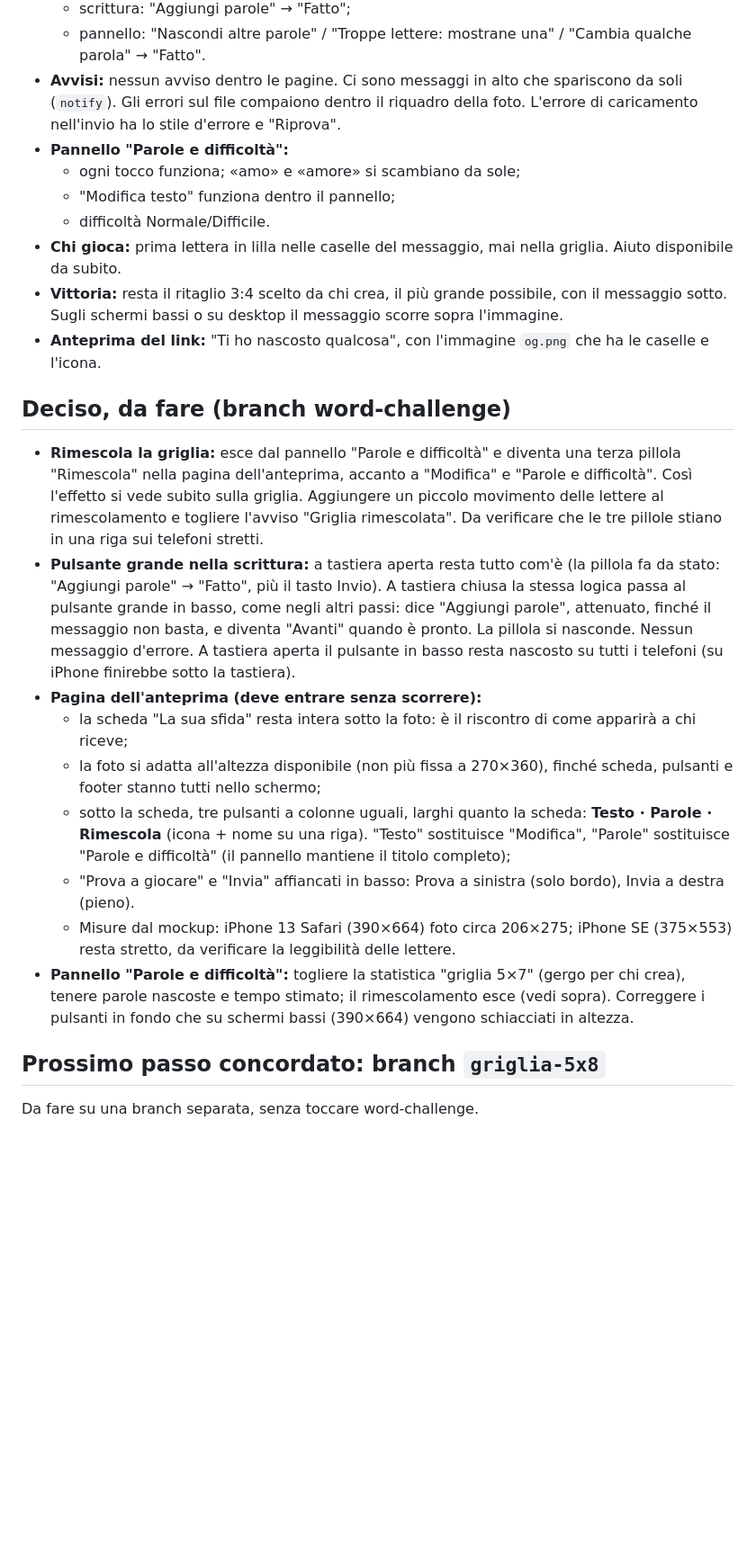
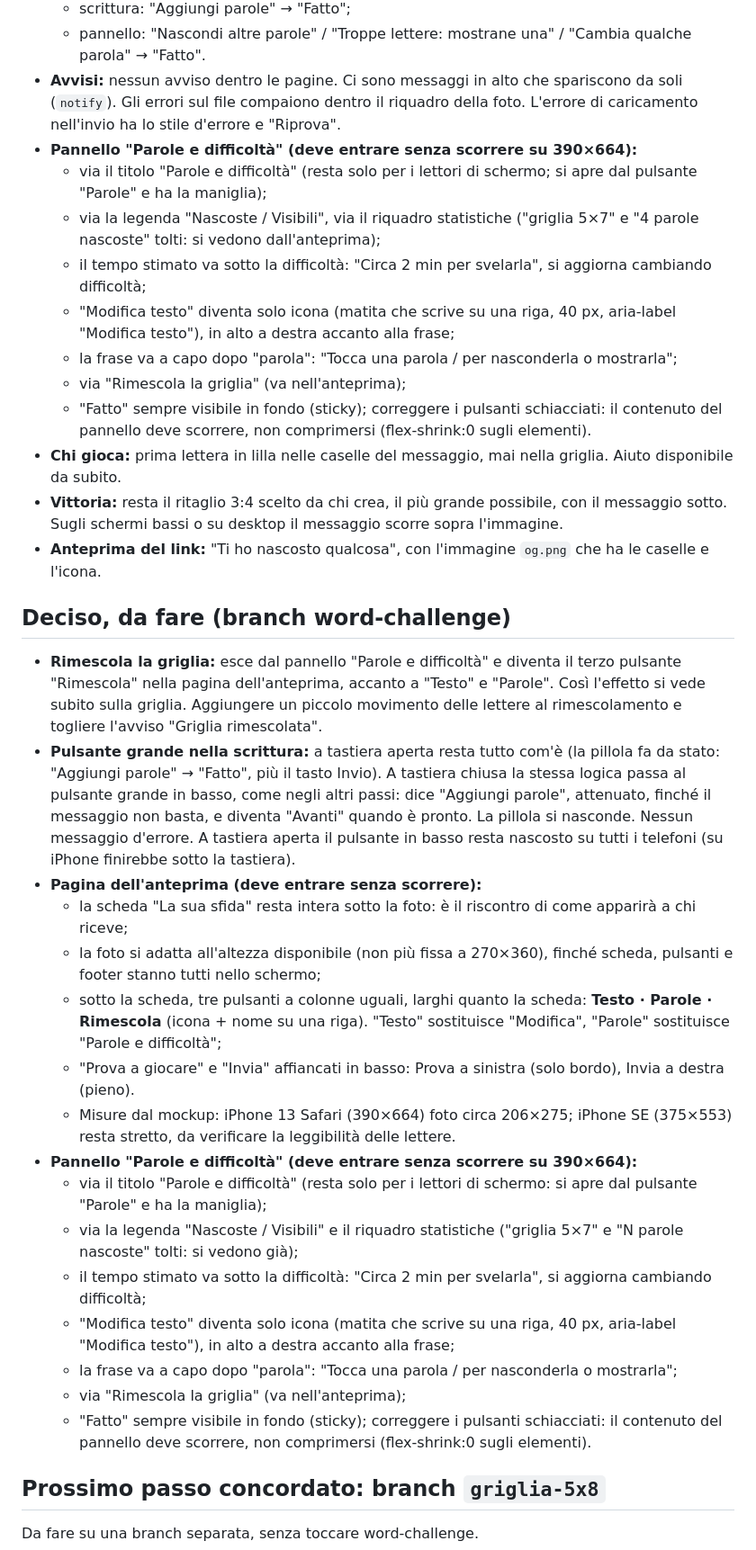
Before and after one commit to silverfoxxx85-hash/PLAYUNVEYL, a Markdown page: NOTE-PROGETTO.md, the part around the change. Shown at 90% size. Rendered like a GitHub page; blank space fills up the shorter version.

Commit message:
Note: pannello Parole senza titolo né statistiche, matita in alto
Co-Authored-By: Claude Opus 5.5 <noreply@anthropic.com>
Claude-Session: https://claude.ai/code/session_01M9qqLnhRFnRyc7mYSWcsLZ

```diff
--- a/NOTE-PROGETTO.md
+++ b/NOTE-PROGETTO.md
@@ -26,24 +26,35 @@ Promemoria per riprendere il lavoro in una nuova sessione. Contiene le decisioni
   - scrittura: "Aggiungi parole" → "Fatto";
   - pannello: "Nascondi altre parole" / "Troppe lettere: mostrane una" / "Cambia qualche parola" → "Fatto".
 - **Avvisi:** nessun avviso dentro le pagine. Ci sono messaggi in alto che spariscono da soli (`notify`). Gli errori sul file compaiono dentro il riquadro della foto. L'errore di caricamento nell'invio ha lo stile d'errore e "Riprova".
-- **Pannello "Parole e difficoltà":**
-  - ogni tocco funziona; «amo» e «amore» si scambiano da sole;
-  - "Modifica testo" funziona dentro il pannello;
-  - difficoltà Normale/Difficile.
+- **Pannello "Parole e difficoltà" (deve entrare senza scorrere su 390×664):**
+  - via il titolo "Parole e difficoltà" (resta solo per i lettori di schermo; si apre dal pulsante "Parole" e ha la maniglia);
+  - via la legenda "Nascoste / Visibili", via il riquadro statistiche ("griglia 5×7" e "4 parole nascoste" tolti: si vedono dall'anteprima);
+  - il tempo stimato va sotto la difficoltà: "Circa 2 min per svelarla", si aggiorna cambiando difficoltà;
+  - "Modifica testo" diventa solo icona (matita che scrive su una riga, 40 px, aria-label "Modifica testo"), in alto a destra accanto alla frase;
+  - la frase va a capo dopo "parola": "Tocca una parola / per nasconderla o mostrarla";
+  - via "Rimescola la griglia" (va nell'anteprima);
+  - "Fatto" sempre visibile in fondo (sticky); correggere i pulsanti schiacciati: il contenuto del pannello deve scorrere, non comprimersi (flex-shrink:0 sugli elementi).
 - **Chi gioca:** prima lettera in lilla nelle caselle del messaggio, mai nella griglia. Aiuto disponibile da subito.
 - **Vittoria:** resta il ritaglio 3:4 scelto da chi crea, il più grande possibile, con il messaggio sotto. Sugli schermi bassi o su desktop il messaggio scorre sopra l'immagine.
 - **Anteprima del link:** "Ti ho nascosto qualcosa", con l'immagine `og.png` che ha le caselle e l'icona.
 
 ## Deciso, da fare (branch word-challenge)
-- **Rimescola la griglia:** esce dal pannello "Parole e difficoltà" e diventa una terza pillola "Rimescola" nella pagina dell'anteprima, accanto a "Modifica" e "Parole e difficoltà". Così l'effetto si vede subito sulla griglia. Aggiungere un piccolo movimento delle lettere al rimescolamento e togliere l'avviso "Griglia rimescolata". Da verificare che le tre pillole stiano in una riga sui telefoni stretti.
+- **Rimescola la griglia:** esce dal pannello "Parole e difficoltà" e diventa il terzo pulsante "Rimescola" nella pagina dell'anteprima, accanto a "Testo" e "Parole". Così l'effetto si vede subito sulla griglia. Aggiungere un piccolo movimento delle lettere al rimescolamento e togliere l'avviso "Griglia rimescolata".
 - **Pulsante grande nella scrittura:** a tastiera aperta resta tutto com'è (la pillola fa da stato: "Aggiungi parole" → "Fatto", più il tasto Invio). A tastiera chiusa la stessa logica passa al pulsante grande in basso, come negli altri passi: dice "Aggiungi parole", attenuato, finché il messaggio non basta, e diventa "Avanti" quando è pronto. La pillola si nasconde. Nessun messaggio d'errore. A tastiera aperta il pulsante in basso resta nascosto su tutti i telefoni (su iPhone finirebbe sotto la tastiera).
 - **Pagina dell'anteprima (deve entrare senza scorrere):**
   - la scheda "La sua sfida" resta intera sotto la foto: è il riscontro di come apparirà a chi riceve;
   - la foto si adatta all'altezza disponibile (non più fissa a 270×360), finché scheda, pulsanti e footer stanno tutti nello schermo;
-  - sotto la scheda, tre pulsanti a colonne uguali, larghi quanto la scheda: **Testo · Parole · Rimescola** (icona + nome su una riga). "Testo" sostituisce "Modifica", "Parole" sostituisce "Parole e difficoltà" (il pannello mantiene il titolo completo);
+  - sotto la scheda, tre pulsanti a colonne uguali, larghi quanto la scheda: **Testo · Parole · Rimescola** (icona + nome su una riga). "Testo" sostituisce "Modifica", "Parole" sostituisce "Parole e difficoltà";
   - "Prova a giocare" e "Invia" affiancati in basso: Prova a sinistra (solo bordo), Invia a destra (pieno).
   - Misure dal mockup: iPhone 13 Safari (390×664) foto circa 206×275; iPhone SE (375×553) resta stretto, da verificare la leggibilità delle lettere.
-- **Pannello "Parole e difficoltà":** togliere la statistica "griglia 5×7" (gergo per chi crea), tenere parole nascoste e tempo stimato; il rimescolamento esce (vedi sopra). Correggere i pulsanti in fondo che su schermi bassi (390×664) vengono schiacciati in altezza.
+- **Pannello "Parole e difficoltà" (deve entrare senza scorrere su 390×664):**
+  - via il titolo "Parole e difficoltà" (resta solo per i lettori di schermo: si apre dal pulsante "Parole" e ha la maniglia);
+  - via la legenda "Nascoste / Visibili" e il riquadro statistiche ("griglia 5×7" e "N parole nascoste" tolti: si vedono già);
+  - il tempo stimato va sotto la difficoltà: "Circa 2 min per svelarla", si aggiorna cambiando difficoltà;
+  - "Modifica testo" diventa solo icona (matita che scrive su una riga, 40 px, aria-label "Modifica testo"), in alto a destra accanto alla frase;
+  - la frase va a capo dopo "parola": "Tocca una parola / per nasconderla o mostrarla";
+  - via "Rimescola la griglia" (va nell'anteprima);
+  - "Fatto" sempre visibile in fondo (sticky); correggere i pulsanti schiacciati: il contenuto del pannello deve scorrere, non comprimersi (flex-shrink:0 sugli elementi).
 
 ## Prossimo passo concordato: branch `griglia-5x8`
 Da fare su una branch separata, senza toccare word-challenge.
```
